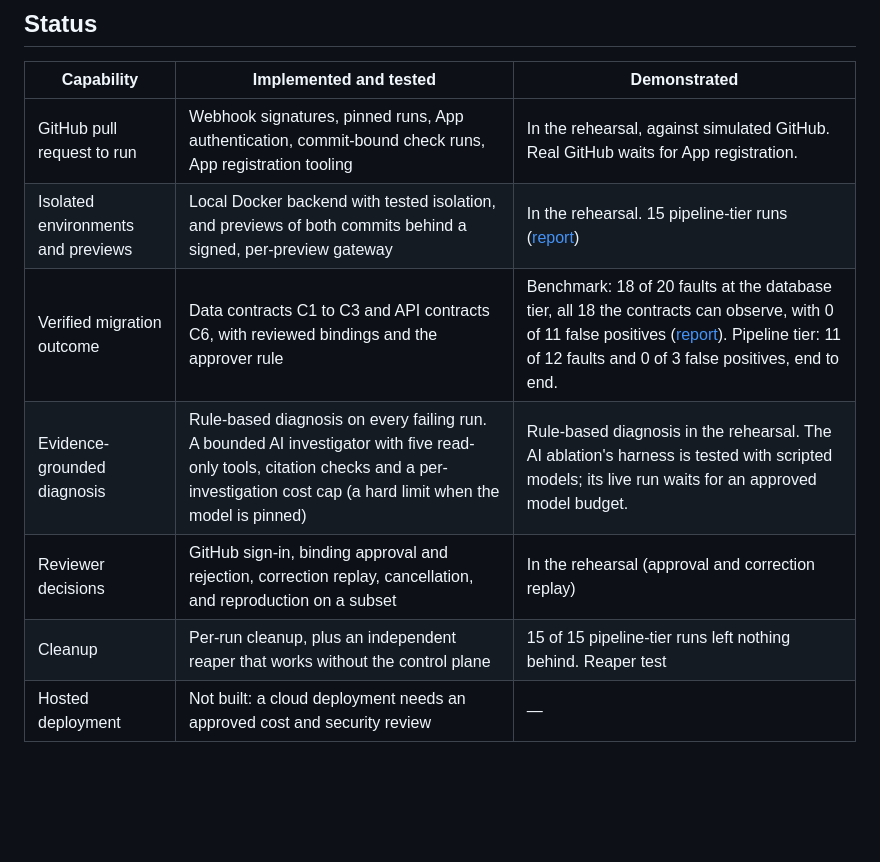
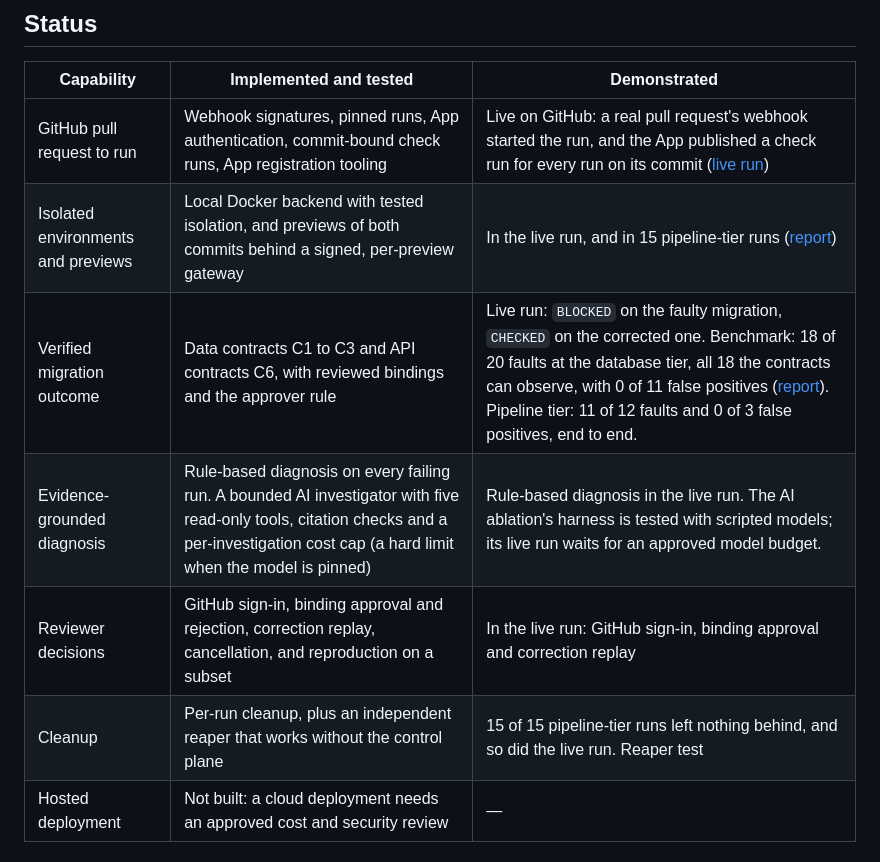
Before and after one commit to s2002kumar/DataProof, a Markdown page: README.md, the part around one of its changes. Rendered like a GitHub page; blank space fills up the shorter version.

```diff
--- a/README.md
+++ b/README.md
@@ -35,12 +38,12 @@ The live demo against a real GitHub pull request waits for the project's GitHub
 
 | Capability | Implemented and tested | Demonstrated |
 | --- | --- | --- |
-| GitHub pull request to run | Webhook signatures, pinned runs, App authentication, commit-bound check runs, App registration tooling | In the rehearsal, against simulated GitHub. Real GitHub waits for App registration. |
-| Isolated environments and previews | Local Docker backend with tested isolation, and previews of both commits behind a signed, per-preview gateway | In the rehearsal. 15 pipeline-tier runs ([report](benchmarks/results/PIPELINE.md)) |
-| Verified migration outcome | Data contracts C1 to C3 and API contracts C6, with reviewed bindings and the approver rule | Benchmark: 18 of 20 faults at the database tier, all 18 the contracts can observe, with 0 of 11 false positives ([report](benchmarks/results/REPORT.md)). Pipeline tier: 11 of 12 faults and 0 of 3 false positives, end to end. |
-| Evidence-grounded diagnosis | Rule-based diagnosis on every failing run. A bounded AI investigator with five read-only tools, citation checks and a per-investigation cost cap (a hard limit when the model is pinned) | Rule-based diagnosis in the rehearsal. The AI ablation's harness is tested with scripted models; its live run waits for an approved model budget. |
-| Reviewer decisions | GitHub sign-in, binding approval and rejection, correction replay, cancellation, and reproduction on a subset | In the rehearsal (approval and correction replay) |
-| Cleanup | Per-run cleanup, plus an independent reaper that works without the control plane | 15 of 15 pipeline-tier runs left nothing behind. Reaper test |
+| GitHub pull request to run | Webhook signatures, pinned runs, App authentication, commit-bound check runs, App registration tooling | Live on GitHub: a real pull request's webhook started the run, and the App published a check run for every run on its commit ([live run](docs/DEMO.md#live-run)) |
+| Isolated environments and previews | Local Docker backend with tested isolation, and previews of both commits behind a signed, per-preview gateway | In the live run, and in 15 pipeline-tier runs ([report](benchmarks/results/PIPELINE.md)) |
+| Verified migration outcome | Data contracts C1 to C3 and API contracts C6, with reviewed bindings and the approver rule | Live run: `BLOCKED` on the faulty migration, `CHECKED` on the corrected one. Benchmark: 18 of 20 faults at the database tier, all 18 the contracts can observe, with 0 of 11 false positives ([report](benchmarks/results/REPORT.md)). Pipeline tier: 11 of 12 faults and 0 of 3 false positives, end to end. |
+| Evidence-grounded diagnosis | Rule-based diagnosis on every failing run. A bounded AI investigator with five read-only tools, citation checks and a per-investigation cost cap (a hard limit when the model is pinned) | Rule-based diagnosis in the live run. The AI ablation's harness is tested with scripted models; its live run waits for an approved model budget. |
+| Reviewer decisions | GitHub sign-in, binding approval and rejection, correction replay, cancellation, and reproduction on a subset | In the live run: GitHub sign-in, binding approval and correction replay |
+| Cleanup | Per-run cleanup, plus an independent reaper that works without the control plane | 15 of 15 pipeline-tier runs left nothing behind, and so did the live run. Reaper test |
 | Hosted deployment | Not built: a cloud deployment needs an approved cost and security review | — |
 
 ## The problem
```
Also changed, not shown: other parts of README.md (+13 -10 lines), docs/DEMO.md (+36 -3 lines), docs/media/live-demo.gif (added), docs/media/rehearsal.gif (deleted), 2 other files.
